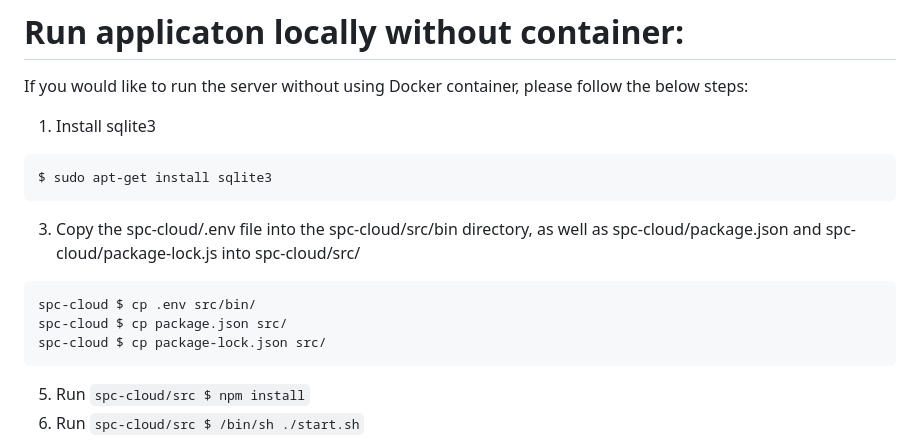
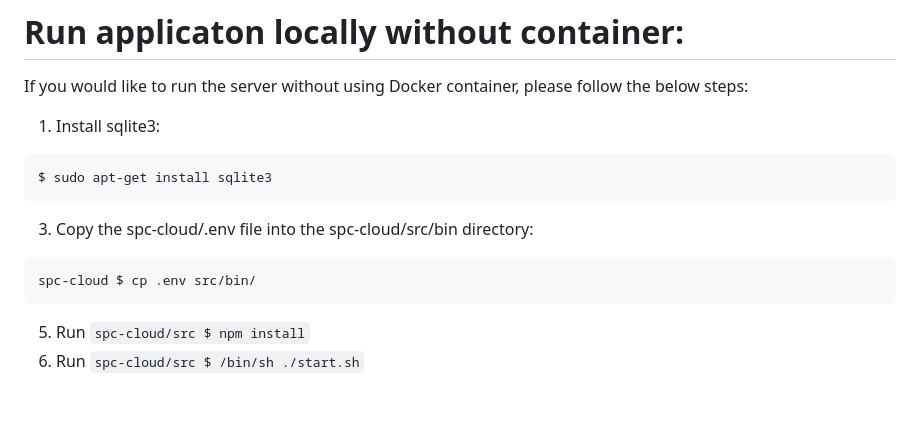
Before and after one commit to adameus03/spc-cloud, a Markdown page: README.md, the part around the change. GitHub-like rendering; blank space fills up the shorter version.

````diff
--- a/README.md
+++ b/README.md
@@ -9,15 +9,13 @@
 
 # Run applicaton locally without container:
 If you would like to run the server without using Docker container, please follow the below steps:
-1. Install sqlite3
+1. Install sqlite3:
 ```
 $ sudo apt-get install sqlite3
 ```
-3. Copy the spc-cloud/.env file into the spc-cloud/src/bin directory, as well as spc-cloud/package.json and spc-cloud/package-lock.js into spc-cloud/src/
+3. Copy the spc-cloud/.env file into the spc-cloud/src/bin directory:
 ```
 spc-cloud $ cp .env src/bin/
-spc-cloud $ cp package.json src/
-spc-cloud $ cp package-lock.json src/
 ```
 5. Run ```spc-cloud/src $ npm install```
 6. Run ```spc-cloud/src $ /bin/sh ./start.sh```
````
